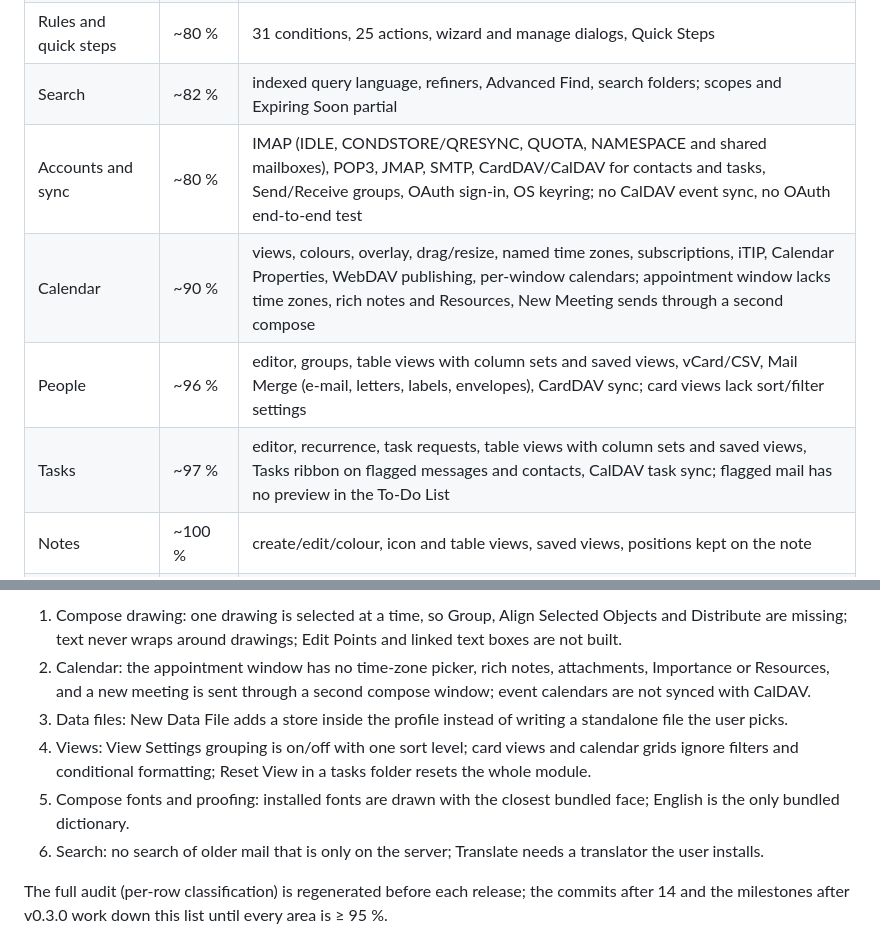
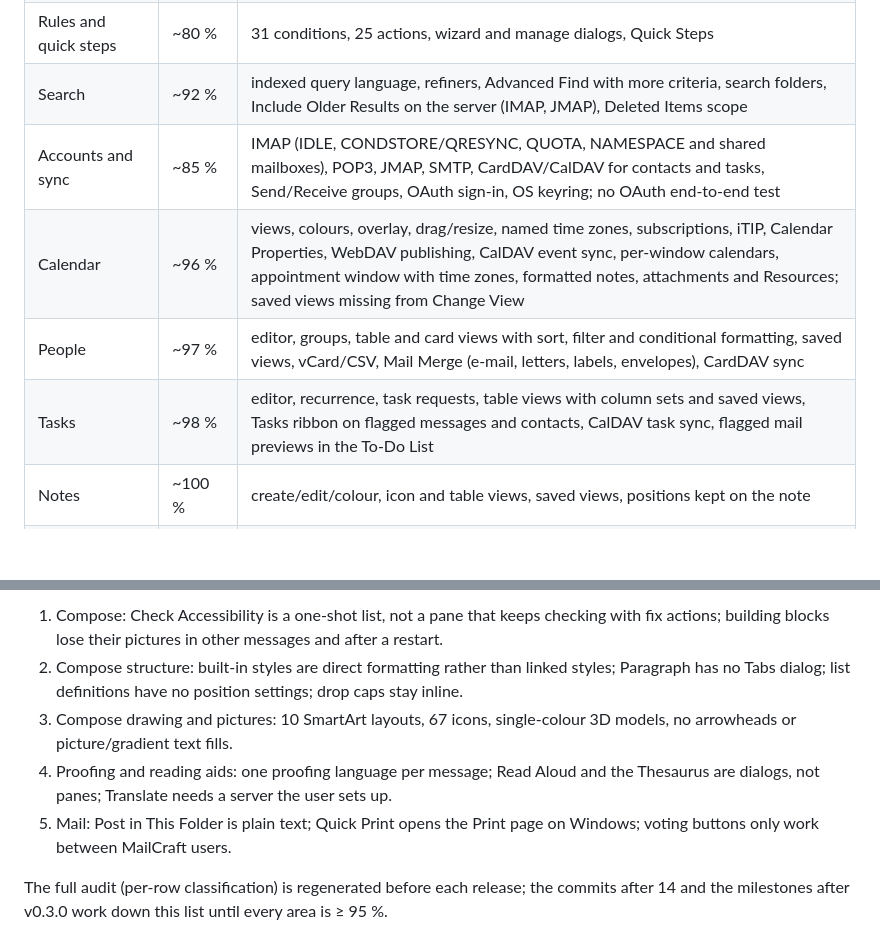
Before and after one commit to MonkeySaint/mailcraft, a Markdown page: ROADMAP.md, 2 parts joined by grey strips. Drawn GitHub-style; blank space fills up the shorter version.

```diff
--- a/ROADMAP.md
+++ b/ROADMAP.md
@@ -72,10 +71,10 @@ Two numbers, kept separate on purpose:
 | Ribbon, menus, shortcuts | ~88 % | data-driven ribbons with width rules and keytips; a few Calendar buttons route through Mail commands |
 | Rules and quick steps | ~80 % | 31 conditions, 25 actions, wizard and manage dialogs, Quick Steps |
-| Search | ~82 % | indexed query language, refiners, Advanced Find, search folders; scopes and Expiring Soon partial |
-| Accounts and sync | ~80 % | IMAP (IDLE, CONDSTORE/QRESYNC, QUOTA, NAMESPACE and shared mailboxes), POP3, JMAP, SMTP, CardDAV/CalDAV for contacts and tasks, Send/Receive groups, OAuth sign-in, OS keyring; no CalDAV event sync, no OAuth end-to-end test |
-| Calendar | ~90 % | views, colours, overlay, drag/resize, named time zones, subscriptions, iTIP, Calendar Properties, WebDAV publishing, per-window calendars; appointment window lacks time zones, rich notes and Resources, New Meeting sends through a second compose |
-| People | ~96 % | editor, groups, table views with column sets and saved views, vCard/CSV, Mail Merge (e-mail, letters, labels, envelopes), CardDAV sync; card views lack sort/filter settings |
-| Tasks | ~97 % | editor, recurrence, task requests, table views with column sets and saved views, Tasks ribbon on flagged messages and contacts, CalDAV task sync; flagged mail has no preview in the To-Do List |
+| Search | ~92 % | indexed query language, refiners, Advanced Find with more criteria, search folders, Include Older Results on the server (IMAP, JMAP), Deleted Items scope |
+| Accounts and sync | ~85 % | IMAP (IDLE, CONDSTORE/QRESYNC, QUOTA, NAMESPACE and shared mailboxes), POP3, JMAP, SMTP, CardDAV/CalDAV for contacts and tasks, Send/Receive groups, OAuth sign-in, OS keyring; no OAuth end-to-end test |
+| Calendar | ~96 % | views, colours, overlay, drag/resize, named time zones, subscriptions, iTIP, Calendar Properties, WebDAV publishing, CalDAV event sync, per-window calendars, appointment window with time zones, formatted notes, attachments and Resources; saved views missing from Change View |
+| People | ~97 % | editor, groups, table and card views with sort, filter and conditional formatting, saved views, vCard/CSV, Mail Merge (e-mail, letters, labels, envelopes), CardDAV sync |
+| Tasks | ~98 % | editor, recurrence, task requests, table views with column sets and saved views, Tasks ribbon on flagged messages and contacts, CalDAV task sync, flagged mail previews in the To-Do List |
 | Notes | ~100 % | create/edit/colour, icon and table views, saved views, positions kept on the note |
 | Import/export and print | ~65 % | EML/MSG/MBOX/Maildir/ICS/VCF/CSV, PDF everywhere, CUPS; no PST, no Windows printing |
 | Options dialog | ~90 % | every setting persists in the profile; 178 of 228 take effect, 29 are not applicable, 21 are shown or stored only (`settings::effect_counts`) |
@@ -86,14 +85,14 @@ Two numbers, kept separate on purpose:
 
-1. Compose drawing: one drawing is selected at a time, so Group, Align Selected Objects and Distribute are
-   missing; text never wraps around drawings; Edit Points and linked text boxes are not built.
-2. Calendar: the appointment window has no time-zone picker, rich notes, attachments, Importance or Resources,
-   and a new meeting is sent through a second compose window; event calendars are not synced with CalDAV.
-3. Data files: New Data File adds a store inside the profile instead of writing a standalone file the user picks.
-4. Views: View Settings grouping is on/off with one sort level; card views and calendar grids ignore filters and
-   conditional formatting; Reset View in a tasks folder resets the whole module.
-5. Compose fonts and proofing: installed fonts are drawn with the closest bundled face; English is the only
-   bundled dictionary.
-6. Search: no search of older mail that is only on the server; Translate needs a translator the user installs.
+1. Compose: Check Accessibility is a one-shot list, not a pane that keeps checking with fix actions; building
+   blocks lose their pictures in other messages and after a restart.
+2. Compose structure: built-in styles are direct formatting rather than linked styles; Paragraph has no Tabs
+   dialog; list definitions have no position settings; drop caps stay inline.
+3. Compose drawing and pictures: 10 SmartArt layouts, 67 icons, single-colour 3D models, no arrowheads or
+   picture/gradient text fills.
+4. Proofing and reading aids: one proofing language per message; Read Aloud and the Thesaurus are dialogs, not
+   panes; Translate needs a server the user sets up.
+5. Mail: Post in This Folder is plain text; Quick Print opens the Print page on Windows; voting buttons only
+   work between MailCraft users.
 
 The full audit (per-row classification) is regenerated before each release; the commits after 14 and the
 milestones after v0.3.0 work down this list until every area is ≥ 95 %.
```
Also changed, not shown: other parts of ROADMAP.md (+21 -22 lines), CHANGELOG.md (+16 -0 lines).
